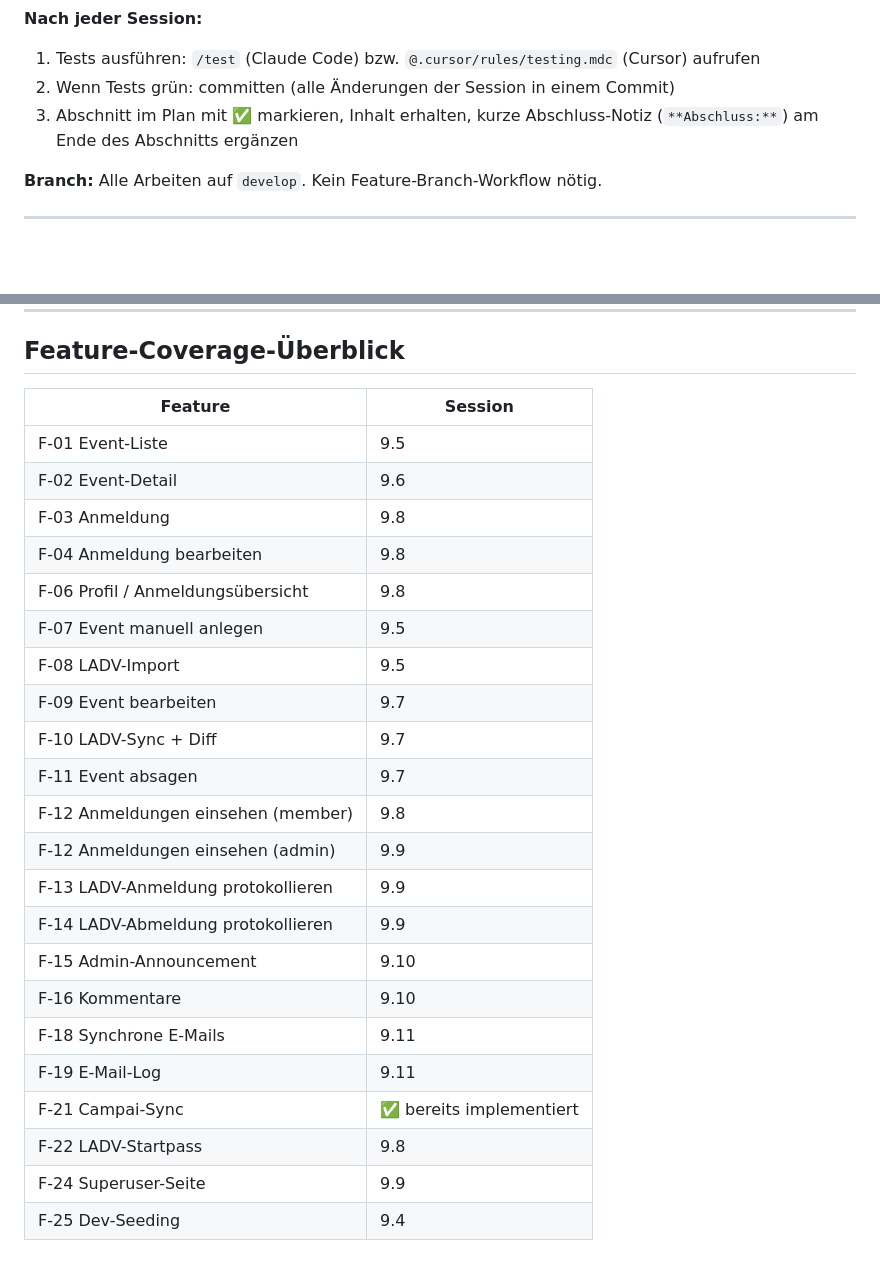
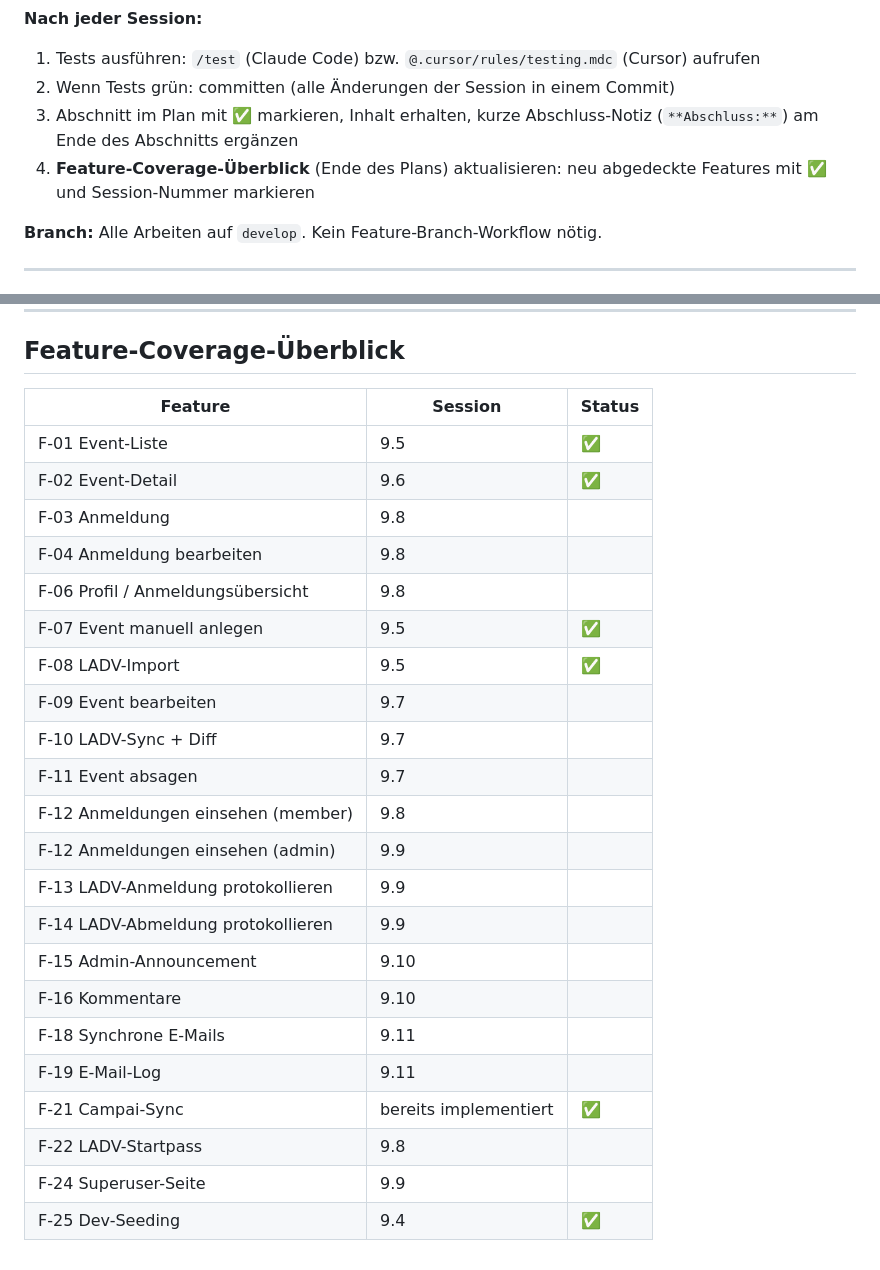
Before and after one commit to pauldiepold/btc-races, a Markdown page: planning/09-implementierungsplan.md, 2 parts joined by grey strips. Rendered like a GitHub page; blank space fills up the shorter version.

Commit message:
docs: Feature-Coverage-Überblick mit ✅ aktualisieren, Anleitung ergänzen
Made-with: Cursor

```diff
--- a/planning/09-implementierungsplan.md
+++ b/planning/09-implementierungsplan.md
@@ -16,6 +16,7 @@ Abgeschlossene Sessions werden hier als ✅ markiert.
 1. Tests ausführen: `/test` (Claude Code) bzw. `@.cursor/rules/testing.mdc` (Cursor) aufrufen
 2. Wenn Tests grün: committen (alle Änderungen der Session in einem Commit)
 3. Abschnitt im Plan mit ✅ markieren, Inhalt erhalten, kurze Abschluss-Notiz (`**Abschluss:**`) am Ende des Abschnitts ergänzen
+4. **Feature-Coverage-Überblick** (Ende des Plans) aktualisieren: neu abgedeckte Features mit ✅ und Session-Nummer markieren
 
 **Branch:** Alle Arbeiten auf `develop`. Kein Feature-Branch-Workflow nötig.
 
@@ -663,27 +664,27 @@ Hinweis: `$fetch` bei 4xx/5xx wirft einen `FetchError` mit `.status`, `.statusMe
 
 ## Feature-Coverage-Überblick
 
-| Feature | Session |
-|---------|---------|
-| F-01 Event-Liste | 9.5 |
-| F-02 Event-Detail | 9.6 |
-| F-03 Anmeldung | 9.8 |
-| F-04 Anmeldung bearbeiten | 9.8 |
-| F-06 Profil / Anmeldungsübersicht | 9.8 |
-| F-07 Event manuell anlegen | 9.5 |
-| F-08 LADV-Import | 9.5 |
-| F-09 Event bearbeiten | 9.7 |
-| F-10 LADV-Sync + Diff | 9.7 |
-| F-11 Event absagen | 9.7 |
-| F-12 Anmeldungen einsehen (member) | 9.8 |
-| F-12 Anmeldungen einsehen (admin) | 9.9 |
-| F-13 LADV-Anmeldung protokollieren | 9.9 |
-| F-14 LADV-Abmeldung protokollieren | 9.9 |
-| F-15 Admin-Announcement | 9.10 |
-| F-16 Kommentare | 9.10 |
-| F-18 Synchrone E-Mails | 9.11 |
-| F-19 E-Mail-Log | 9.11 |
-| F-21 Campai-Sync | ✅ bereits implementiert |
-| F-22 LADV-Startpass | 9.8 |
-| F-24 Superuser-Seite | 9.9 |
-| F-25 Dev-Seeding | 9.4 |
+| Feature | Session | Status |
+|---------|---------|--------|
+| F-01 Event-Liste | 9.5 | ✅ |
+| F-02 Event-Detail | 9.6 | ✅ |
+| F-03 Anmeldung | 9.8 | |
+| F-04 Anmeldung bearbeiten | 9.8 | |
+| F-06 Profil / Anmeldungsübersicht | 9.8 | |
+| F-07 Event manuell anlegen | 9.5 | ✅ |
+| F-08 LADV-Import | 9.5 | ✅ |
+| F-09 Event bearbeiten | 9.7 | |
+| F-10 LADV-Sync + Diff | 9.7 | |
+| F-11 Event absagen | 9.7 | |
+| F-12 Anmeldungen einsehen (member) | 9.8 | |
+| F-12 Anmeldungen einsehen (admin) | 9.9 | |
+| F-13 LADV-Anmeldung protokollieren | 9.9 | |
+| F-14 LADV-Abmeldung protokollieren | 9.9 | |
+| F-15 Admin-Announcement | 9.10 | |
+| F-16 Kommentare | 9.10 | |
+| F-18 Synchrone E-Mails | 9.11 | |
+| F-19 E-Mail-Log | 9.11 | |
+| F-21 Campai-Sync | bereits implementiert | ✅ |
+| F-22 LADV-Startpass | 9.8 | |
+| F-24 Superuser-Seite | 9.9 | |
+| F-25 Dev-Seeding | 9.4 | ✅ |
```
